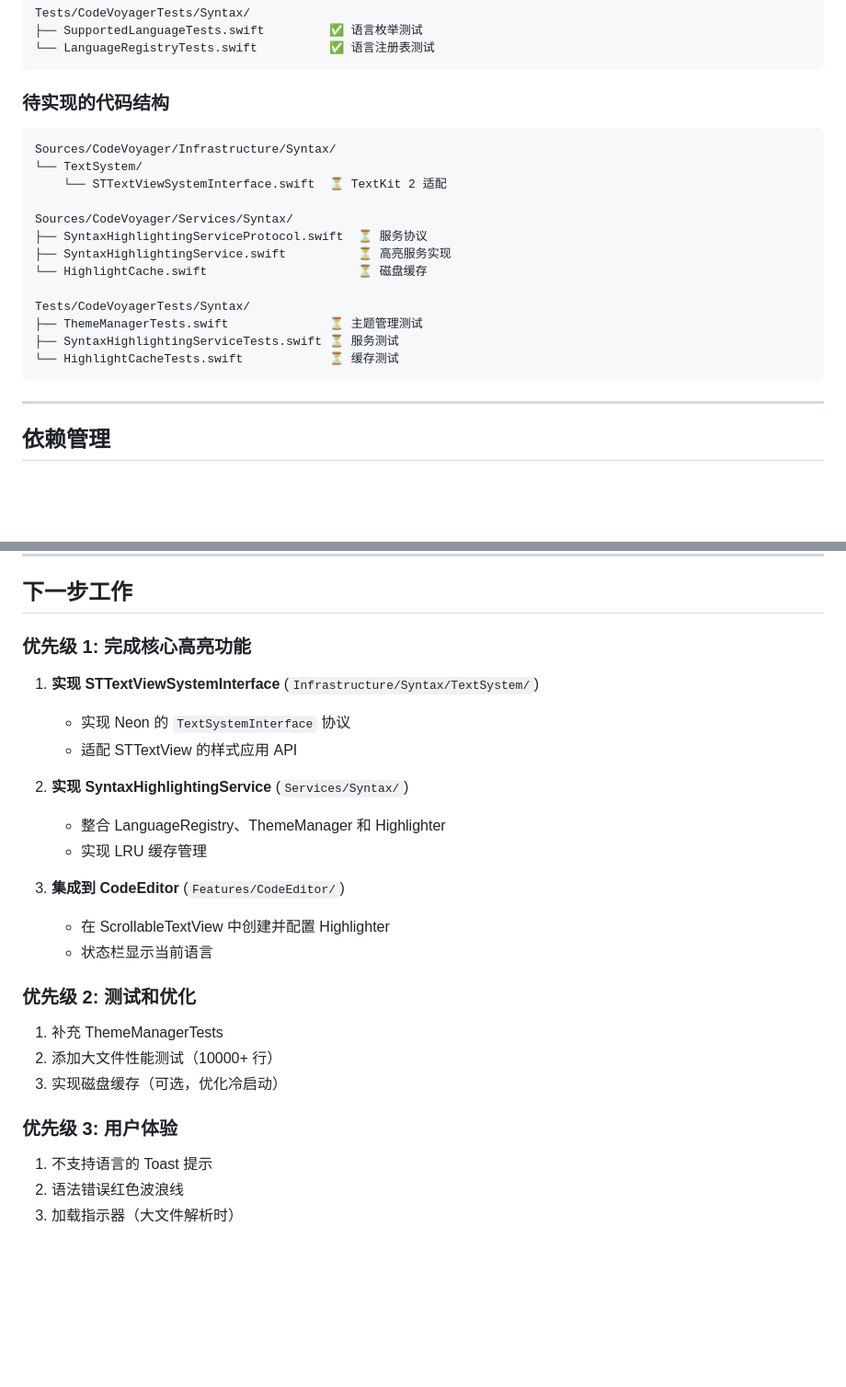
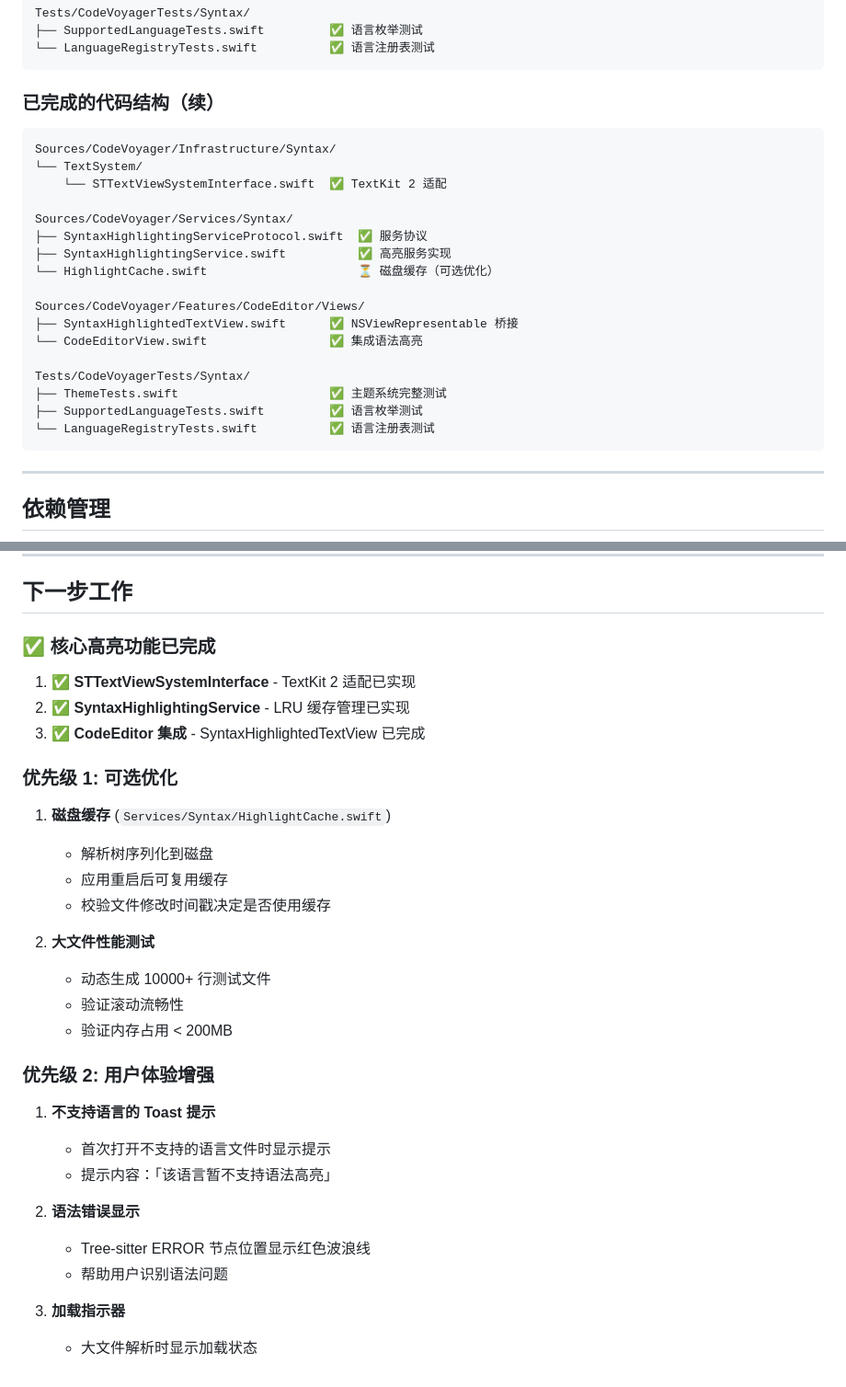
Before and after one commit to penkzhou/CodeVoyager, a Markdown page: docs/plan/syntax-highlighting-plan.md, 2 parts joined by grey strips. Shown at 92% size. Drawn GitHub-style; blank space fills up the shorter version.

````diff
--- a/docs/plan/syntax-highlighting-plan.md
+++ b/docs/plan/syntax-highlighting-plan.md
@@ -244,22 +244,26 @@ Tests/CodeVoyagerTests/Syntax/
 └── LanguageRegistryTests.swift          ✅ 语言注册表测试
 ```
 
-### 待实现的代码结构
+### 已完成的代码结构（续）
 
 ```
 Sources/CodeVoyager/Infrastructure/Syntax/
 └── TextSystem/
-    └── STTextViewSystemInterface.swift  ⏳ TextKit 2 适配
+    └── STTextViewSystemInterface.swift  ✅ TextKit 2 适配
 
 Sources/CodeVoyager/Services/Syntax/
-├── SyntaxHighlightingServiceProtocol.swift  ⏳ 服务协议
-├── SyntaxHighlightingService.swift          ⏳ 高亮服务实现
-└── HighlightCache.swift                     ⏳ 磁盘缓存
+├── SyntaxHighlightingServiceProtocol.swift  ✅ 服务协议
+├── SyntaxHighlightingService.swift          ✅ 高亮服务实现
+└── HighlightCache.swift                     ⏳ 磁盘缓存（可选优化）
+
+Sources/CodeVoyager/Features/CodeEditor/Views/
+├── SyntaxHighlightedTextView.swift      ✅ NSViewRepresentable 桥接
+└── CodeEditorView.swift                 ✅ 集成语法高亮
 
 Tests/CodeVoyagerTests/Syntax/
-├── ThemeManagerTests.swift              ⏳ 主题管理测试
-├── SyntaxHighlightingServiceTests.swift ⏳ 服务测试
-└── HighlightCacheTests.swift            ⏳ 缓存测试
+├── ThemeTests.swift                     ✅ 主题系统完整测试
+├── SupportedLanguageTests.swift         ✅ 语言枚举测试
+└── LanguageRegistryTests.swift          ✅ 语言注册表测试
 ```
 
 ---
@@ -477,28 +476,33 @@ Query 加载逻辑已在 `LanguageConfiguration.swift` 中实现。
 
 ## 下一步工作
 
-### 优先级 1: 完成核心高亮功能
+### ✅ 核心高亮功能已完成
 
-1. **实现 STTextViewSystemInterface** (`Infrastructure/Syntax/TextSystem/`)
-   - 实现 Neon 的 `TextSystemInterface` 协议
-   - 适配 STTextView 的样式应用 API
+1. ✅ **STTextViewSystemInterface** - TextKit 2 适配已实现
+2. ✅ **SyntaxHighlightingService** - LRU 缓存管理已实现
+3. ✅ **CodeEditor 集成** - SyntaxHighlightedTextView 已完成
 
-2. **实现 SyntaxHighlightingService** (`Services/Syntax/`)
-   - 整合 LanguageRegistry、ThemeManager 和 Highlighter
-   - 实现 LRU 缓存管理
+### 优先级 1: 可选优化
 
-3. **集成到 CodeEditor** (`Features/CodeEditor/`)
-   - 在 ScrollableTextView 中创建并配置 Highlighter
-   - 状态栏显示当前语言
+1. **磁盘缓存** (`Services/Syntax/HighlightCache.swift`)
+   - 解析树序列化到磁盘
+   - 应用重启后可复用缓存
+   - 校验文件修改时间戳决定是否使用缓存
 
-### 优先级 2: 测试和优化
+2. **大文件性能测试**
+   - 动态生成 10000+ 行测试文件
+   - 验证滚动流畅性
+   - 验证内存占用 < 200MB
 
-1. 补充 ThemeManagerTests
-2. 添加大文件性能测试（10000+ 行）
-3. 实现磁盘缓存（可选，优化冷启动）
+### 优先级 2: 用户体验增强
 
-### 优先级 3: 用户体验
+1. **不支持语言的 Toast 提示**
+   - 首次打开不支持的语言文件时显示提示
+   - 提示内容：「该语言暂不支持语法高亮」
 
-1. 不支持语言的 Toast 提示
-2. 语法错误红色波浪线
-3. 加载指示器（大文件解析时）
+2. **语法错误显示**
+   - Tree-sitter ERROR 节点位置显示红色波浪线
+   - 帮助用户识别语法问题
+
+3. **加载指示器**
+   - 大文件解析时显示加载状态
````
Also changed, not shown: other parts of docs/plan/syntax-highlighting-plan.md (+45 -50 lines).
